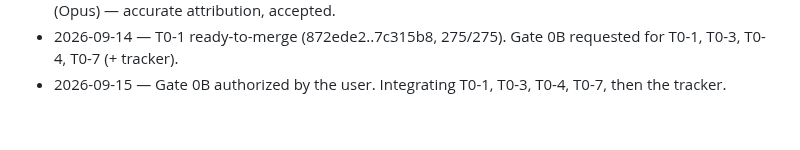
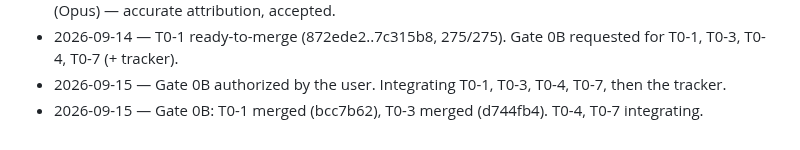
Before and after one commit to galbenyosef/hallowmere, a Markdown page: docs/refactor/TASKS.md, the part around one of its changes. Rendered like a GitHub page.

Commit message:
T0-0: T0-1 and T0-3 merged at gate 0B
Co-Authored-By: Claude Fable 5.1 <noreply@anthropic.com>

```diff
--- a/docs/refactor/TASKS.md
+++ b/docs/refactor/TASKS.md
@@ -108,3 +108,4 @@ Baseline (main `ff9a17f`): 269 tests pass / 0 fail, suite ~84 s, `npm run build`
 - 2026-09-14 — T0-3 ready-to-merge (e8a02d6). Notes: (a) validate.mjs skips dist/vendor as before; (b) tests/core-purity.test.mjs's stripper rescans its whole output per `/` (quadratic) — fine for the 19-module core, but cap the lookback like validate.mjs does if the closure grows (low-priority follow-up, fold into T1-9 or a later test touch); (c) subagent commits may carry the subagent's own model trailer (Opus) — accurate attribution, accepted.
 - 2026-09-14 — T0-1 ready-to-merge (872ede2..7c315b8, 275/275). Gate 0B requested for T0-1, T0-3, T0-4, T0-7 (+ tracker).
 - 2026-09-15 — Gate 0B authorized by the user. Integrating T0-1, T0-3, T0-4, T0-7, then the tracker.
+- 2026-09-15 — Gate 0B: T0-1 merged (bcc7b62), T0-3 merged (d744fb4). T0-4, T0-7 integrating.
```
Also changed, not shown: other parts of docs/refactor/TASKS.md (+2 -2 lines).
